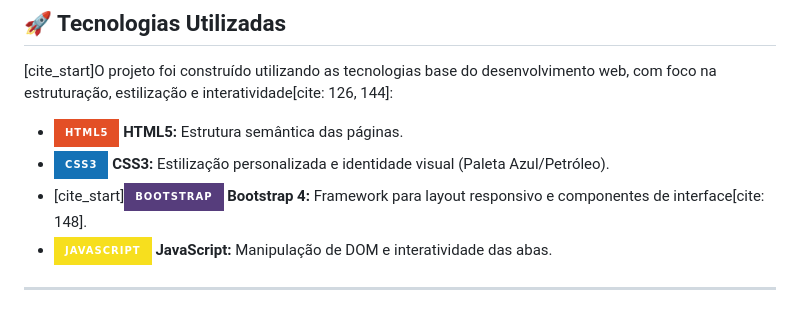
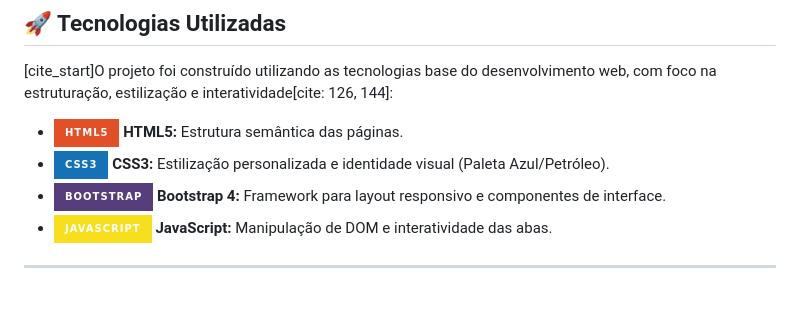
Before and after one commit to thalleslovo/Projeto-PI, a Markdown page: README.md, the part around the change. GitHub-like rendering; badges without logos.

```diff
--- a/README.md
+++ b/README.md
@@ -32,7 +32,7 @@
 
 * ![HTML5](https://img.shields.io/badge/HTML5-E34F26?style=for-the-badge&logo=html5&logoColor=white) **HTML5:** Estrutura semântica das páginas.
 * ![CSS3](https://img.shields.io/badge/CSS3-1572B6?style=for-the-badge&logo=css3&logoColor=white) **CSS3:** Estilização personalizada e identidade visual (Paleta Azul/Petróleo).
-* [cite_start]![Bootstrap](https://img.shields.io/badge/Bootstrap-563D7C?style=for-the-badge&logo=bootstrap&logoColor=white) **Bootstrap 4:** Framework para layout responsivo e componentes de interface[cite: 148].
+* ![Bootstrap](https://img.shields.io/badge/Bootstrap-563D7C?style=for-the-badge&logo=bootstrap&logoColor=white) **Bootstrap 4:** Framework para layout responsivo e componentes de interface.
 * ![JavaScript](https://img.shields.io/badge/JavaScript-F7DF1E?style=for-the-badge&logo=javascript&logoColor=black) **JavaScript:** Manipulação de DOM e interatividade das abas.
 
 ---
```
